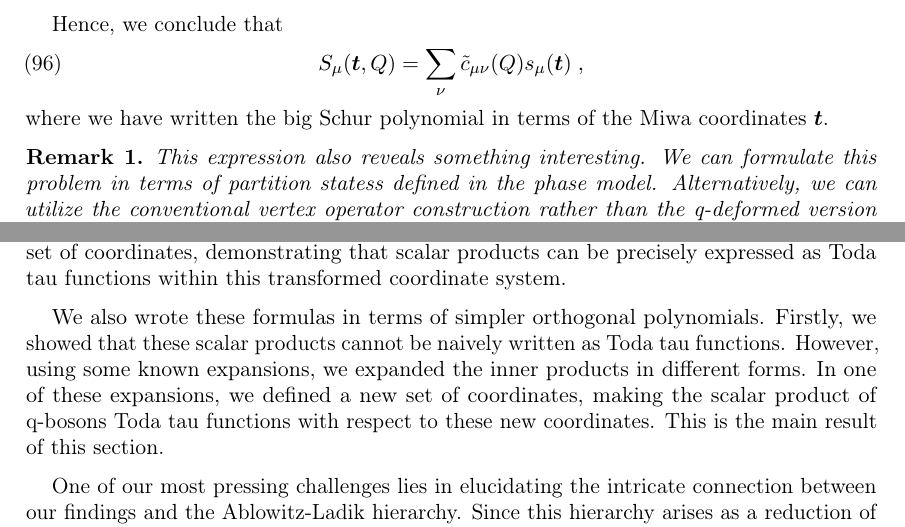
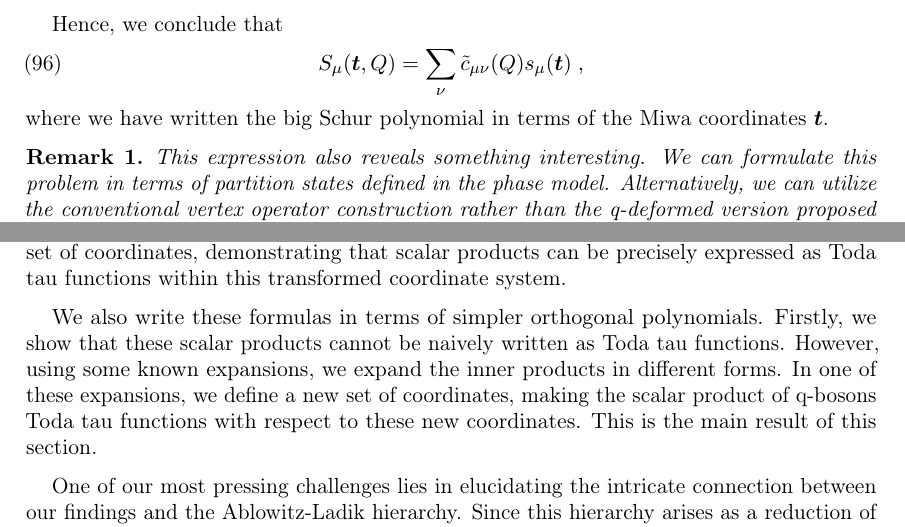
Before and after one commit to thraraujo/q-bosons, a LaTeX paper (draft.tex): two parts of pages 15 and 18 of 18, joined at a grey line, cut so that both start at the same text. Compiled offline with pdfLaTeX.

Commit message:
finish new version

```diff
--- a/draft.tex
+++ b/draft.tex
@@ -1137,7 +1137,7 @@ coordinates \(\bm{t}\).
 
 \begin{remark}
 This expression also reveals something interesting. We can formulate
-this problem in terms of partition statess defined in the phase
+this problem in terms of partition states defined in the phase
 model. Alternatively, we can utilize the conventional vertex operator
 construction rather than the q-deformed version proposed by
 Jing~\cite{Jing1991, Jing1995}, which is much more challenging to
@@ -1404,11 +1404,11 @@ functions. Consequently, we introduced a new set of coordinates,
 demonstrating that scalar products can be precisely expressed as Toda
 tau functions within this transformed coordinate system.
 
-We also wrote these formulas in terms of simpler orthogonal
-polynomials. Firstly, we showed that these scalar products cannot be
+We also write these formulas in terms of simpler orthogonal
+polynomials. Firstly, we show that these scalar products cannot be
 naively written as Toda tau functions. However, using some known
-expansions, we expanded the inner products in different forms. In one
-of these expansions, we defined a new set of coordinates, making the
+expansions, we expand the inner products in different forms. In one
+of these expansions, we define a new set of coordinates, making the
 scalar product of q-bosons Toda tau functions with respect to these
 new coordinates. This is the main result of this section.
 
```
Also changed, not shown: draft.tex (2 more changed lines).
